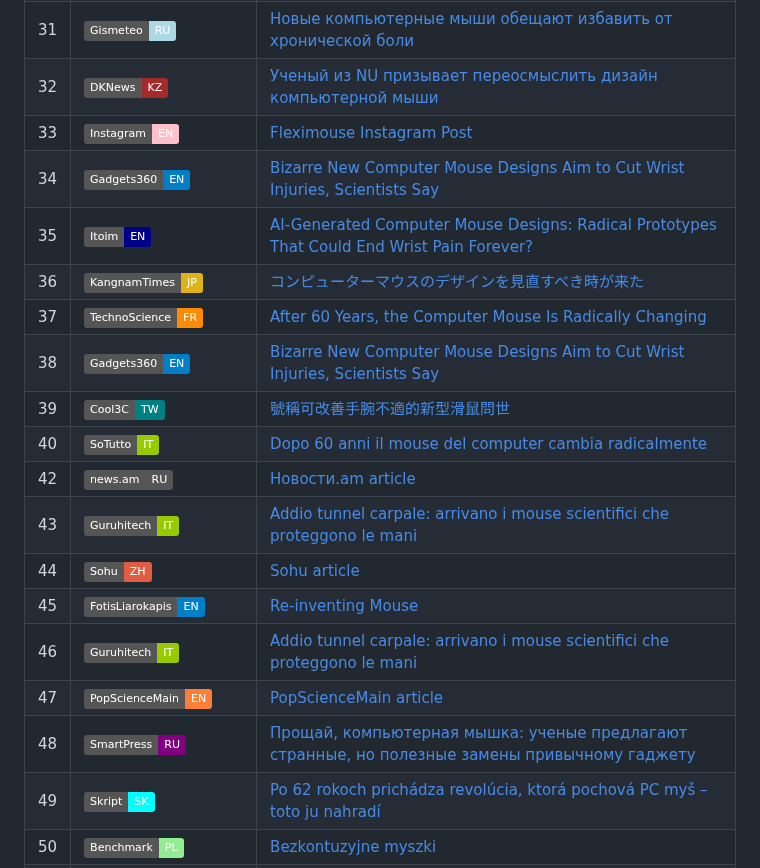
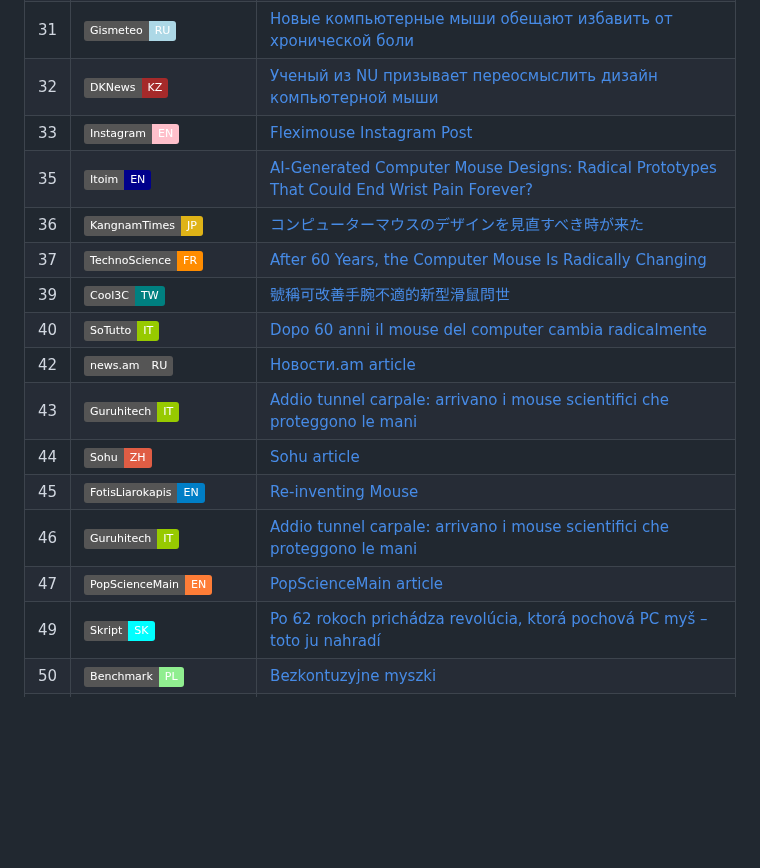
Before and after one commit to orioli/Modified-ISO-9241-9-, a Markdown page: README.md, the part around the change. Rendered like a GitHub page; badges without logos; blank space fills up the shorter version.

Commit message:
Update README.md
rem dup

```diff
--- a/README.md
+++ b/README.md
@@ -35,11 +35,9 @@
 | 31 | ![Gismeteo](https://img.shields.io/badge/Gismeteo-RU-lightblue) | [Новые компьютерные мыши обещают избавить от хронической боли](https://www.gismeteo.ru/news/health/novye-kompjuternye-myshi-obeshhajut-izbavit-ot-hronicheskoj-boli/) |
 | 32 | ![DKNews](https://img.shields.io/badge/DKNews-KZ-brown) | [Ученый из NU призывает переосмыслить дизайн компьютерной мыши](https://dknews.kz/ru/dk-it/368961-uchenyy-iz-nu-prizyvaet-pereosmyslit-dizayn) |
 | 33 | ![Instagram](https://img.shields.io/badge/Instagram-EN-pink) | [Fleximouse Instagram Post](https://www.instagram.com/p/DOzLjo7gbYO/) |
-| 34 | ![Gadgets360](https://img.shields.io/badge/Gadgets360-EN-blue) | [Bizarre New Computer Mouse Designs Aim to Cut Wrist Injuries, Scientists Say](https://www.gadgets360.com/science/news/bizarre-new-computer-mouse-designs-aim-to-cut-wrist-injuries-scientists-say-9324148/) |
 | 35 | ![Itoim](https://img.shields.io/badge/Itoim-EN-darkblue) | [AI-Generated Computer Mouse Designs: Radical Prototypes That Could End Wrist Pain Forever?](https://www.itoim.com/article/en/9680/ai-generated-computer-mouse-designs%3A-radical-prototypes-that-could-end-wrist-pain-forever%253F.html) |
 | 36 | ![KangnamTimes](https://img.shields.io/badge/KangnamTimes-JP-yellow) | [コンピューターマウスのデザインを見直すべき時が来た](https://www.kangnamtimes.com/ja/report/article/536868/) |
 | 37 | ![Techno-Science](https://img.shields.io/badge/TechnoScience-FR-darkorange) | [After 60 Years, the Computer Mouse Is Radically Changing](https://www.techno-science.net/en/news/after-60-years-the-computer-mouse-is-radically-changing-N27609.html) |
-| 38 | ![Gadgets360](https://img.shields.io/badge/Gadgets360-EN-blue) | [Bizarre New Computer Mouse Designs Aim to Cut Wrist Injuries, Scientists Say](https://www.gadgets360.com/science/news/bizarre-new-computer-mouse-designs-aim-to-cut-wrist-injuries-scientists-say-9324148) |
 | 39 | ![Cool3C](https://img.shields.io/badge/Cool3C-TW-teal) | [號稱可改善手腕不適的新型滑鼠問世](https://www.cool3c.com/article/243331) |
 | 40 | ![SoTutto](https://img.shields.io/badge/SoTutto-IT-green) | [Dopo 60 anni il mouse del computer cambia radicalmente](https://sotutto.it/dopo-60-anni-il-mouse-del-computer-cambia-radicalmente/) || 41 | ![eng1](https://img.shields.io/badge/EngTech-IT-teal) | [Beyond the Click: New Mouse Designs Aimed at Preventing Wrist Strain](https://engtechnica.com/beyond-the-click-new-mouse-designs-aimed-at-preventing-wrist-strain/) |
 | 42 | ![news.am](https://img.shields.io/badge/news.am-RU-gray) | [Новости.am article](https://news.am/rus/news/905646.html) |
@@ -48,7 +46,6 @@
 | 45 | ![FotisLiarokapis](https://img.shields.io/badge/FotisLiarokapis-EN-blue) | [Re-inventing Mouse](https://fotisliarokapis.blogspot.com/2025/09/re-inventing-mouse.html) |
 | 46 | ![Guruhitech](https://img.shields.io/badge/Guruhitech-IT-green) | [Addio tunnel carpale: arrivano i mouse scientifici che proteggono le mani](https://guruhitech.com/addio-tunnel-carpale-arrivano-i-mouse-scientifici-che-proteggono-le-mani/) |
 | 47 | ![PopScienceMain](https://img.shields.io/badge/PopScienceMain-EN-orange) | [PopScienceMain article](https://popsciencemain.livejournal.com/9125186.html) |
-| 48 | ![SmartPress](https://img.shields.io/badge/SmartPress-RU-purple) | [Прощай, компьютерная мышка: ученые предлагают странные, но полезные замены привычному гаджету](https://smartpress.by/news/proshchay-kompyuternaya-myshka-uchenye-predlagayut-strannye-no-poleznye-zameny-privychnomu-gadzhetu/) |
 | 49 | ![Skript](https://img.shields.io/badge/Skript-SK-cyan) | [Po 62 rokoch prichádza revolúcia, ktorá pochová PC myš – toto ju nahradí](https://www.skript.sk/po-62-rokoch-prichadza-revolucia-ktora-pochova-pc-mys-toto-ju-nahradi/) |
 | 50 | ![Benchmark](https://img.shields.io/badge/Benchmark-PL-lightgreen) | [Bezkontuzyjne myszki](https://www.benchmark.pl/aktualnosci/bezkontuzyjne-myszki.html) |
 | 51 | ![ZDNet](https://img.shields.io/badge/ZDNet-KR-magenta) | [ZDNet article](https://zdnet.co.kr/view/?no=20250925085457) |
```
